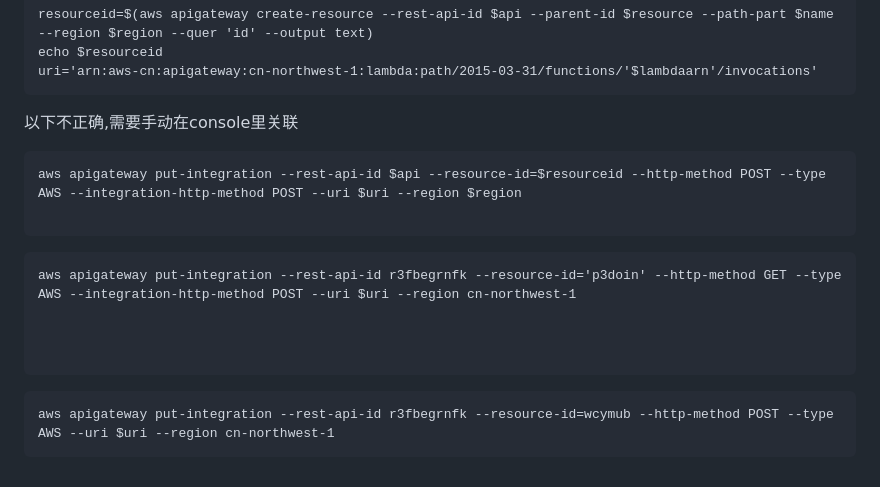
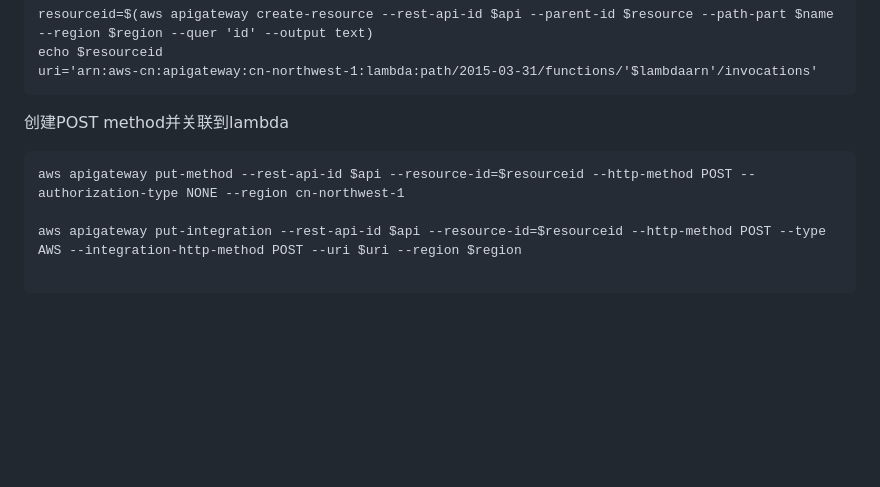
Before and after one commit to diawyc/CADP-Python, a Markdown page: unit4/readme.md, the part around the change. GitHub-like rendering; blank space fills up the shorter version.

````diff
--- a/unit4/readme.md
+++ b/unit4/readme.md
@@ -115,17 +115,10 @@ resourceid=$(aws apigateway create-resource --rest-api-id $api --parent-id $reso
 echo $resourceid
 uri='arn:aws-cn:apigateway:cn-northwest-1:lambda:path/2015-03-31/functions/'$lambdaarn'/invocations'
 ```
-以下不正确,需要手动在console里关联
+创建POST method并关联到lambda
 ```
+aws apigateway put-method --rest-api-id $api --resource-id=$resourceid --http-method POST --authorization-type NONE --region cn-northwest-1
+
 aws apigateway put-integration --rest-api-id $api --resource-id=$resourceid --http-method POST --type AWS --integration-http-method POST --uri $uri --region $region
 
 ```
-```
-aws apigateway put-integration --rest-api-id r3fbegrnfk --resource-id='p3doin' --http-method GET --type AWS --integration-http-method POST --uri $uri --region cn-northwest-1
-
-
-
-```
-```
-aws apigateway put-integration --rest-api-id r3fbegrnfk --resource-id=wcymub --http-method POST --type AWS --uri $uri --region cn-northwest-1
-```
````
